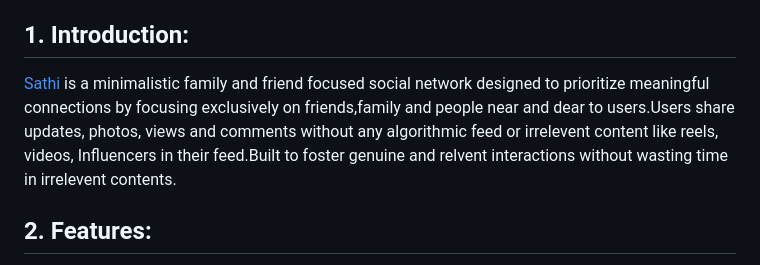
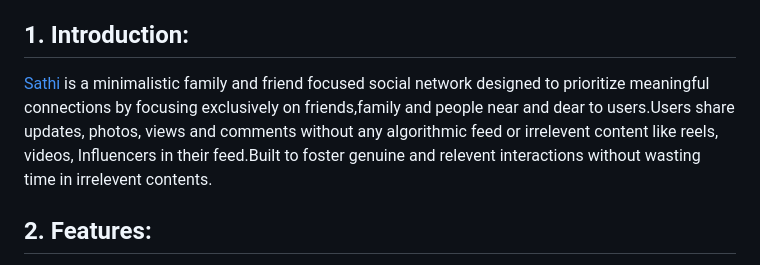
Before and after one commit to Sangameeee/Sathi, a Markdown page: README.md, the part around the change. GitHub-like rendering.

```diff
--- a/README.md
+++ b/README.md
@@ -13,7 +13,7 @@
 -  [Overview](#11-overview)
 -  [Future Enhancements](#12-future-enhancements)
 ## 1. Introduction:
-<a href = "https://justwriteit.onrender.com/">Sathi</a> is a  minimalistic family and friend focused social network designed to prioritize meaningful connections by focusing exclusively on friends,family and people near and dear to users.Users share updates, photos, views and comments without any algorithmic feed or irrelevent content like reels, videos, Influencers in their feed.Built to foster genuine and relvent interactions without wasting time in irrelevent contents.
+<a href = "https://justwriteit.onrender.com/">Sathi</a> is a  minimalistic family and friend focused social network designed to prioritize meaningful connections by focusing exclusively on friends,family and people near and dear to users.Users share updates, photos, views and comments without any algorithmic feed or irrelevent content like reels, videos, Influencers in their feed.Built to foster genuine and relevent interactions without wasting time in irrelevent contents.
 
 ## 2. Features:
 - **Responsive Design:**:Optimized for both desktop and mobile devices.
```
